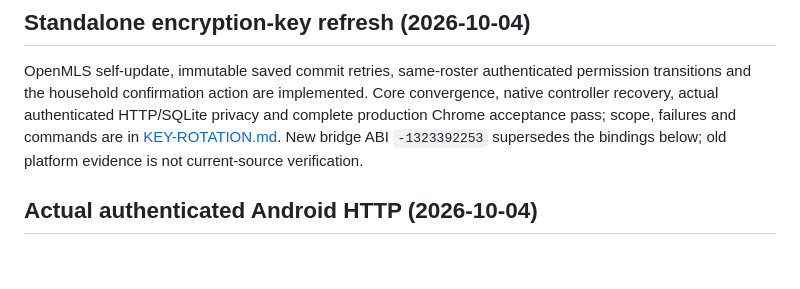
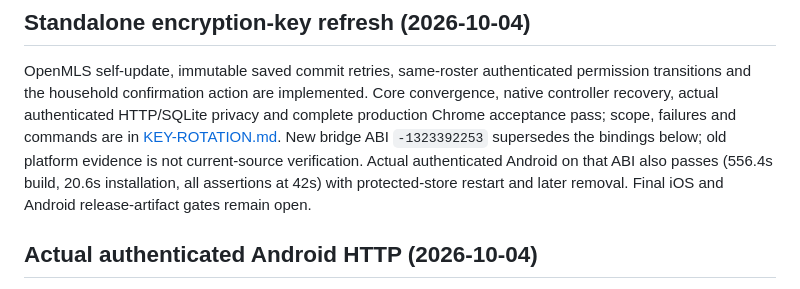
Before and after one commit to arsalmurad/cash-app, a Markdown page: docs/PHASE2-PROGRESS.md, the part around the change. GitHub-like rendering; blank space fills up the shorter version.

```diff
--- a/docs/PHASE2-PROGRESS.md
+++ b/docs/PHASE2-PROGRESS.md
@@ -8,6 +8,9 @@ Core convergence, native controller recovery, actual authenticated HTTP/SQLite
 privacy and complete production Chrome acceptance pass; scope, failures and commands are
 in [KEY-ROTATION.md](KEY-ROTATION.md). New bridge ABI `-1323392253` supersedes
 the bindings below; old platform evidence is not current-source verification.
+Actual authenticated Android on that ABI also passes (556.4s build, 20.6s
+installation, all assertions at 42s) with protected-store restart and later
+removal. Final iOS and Android release-artifact gates remain open.
 
 ## Actual authenticated Android HTTP (2026-10-04)
 
```
Also changed, not shown: docs/COMPLETION.md (+5 -3 lines), docs/KEY-ROTATION.md (+31 -3 lines).
